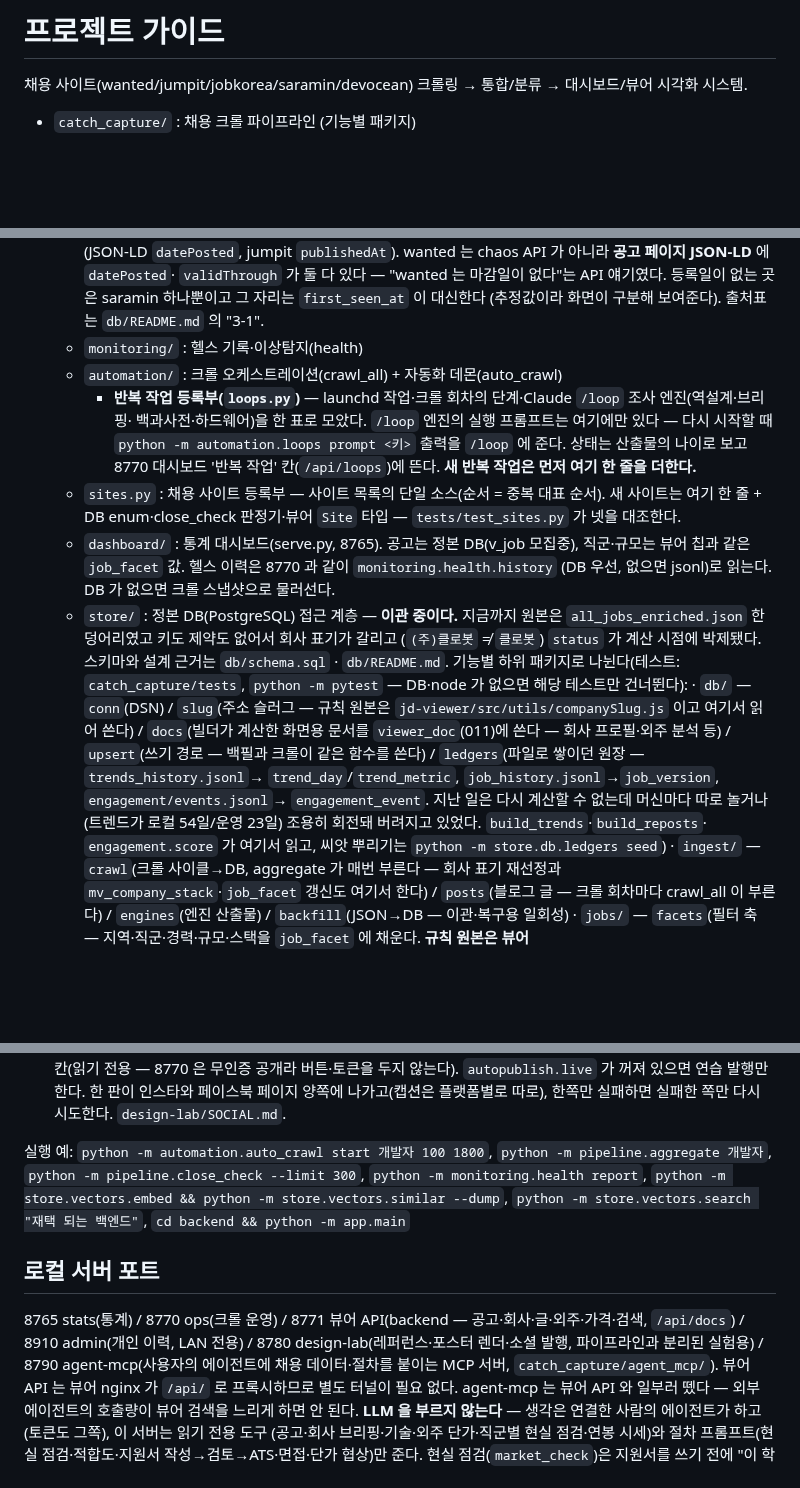
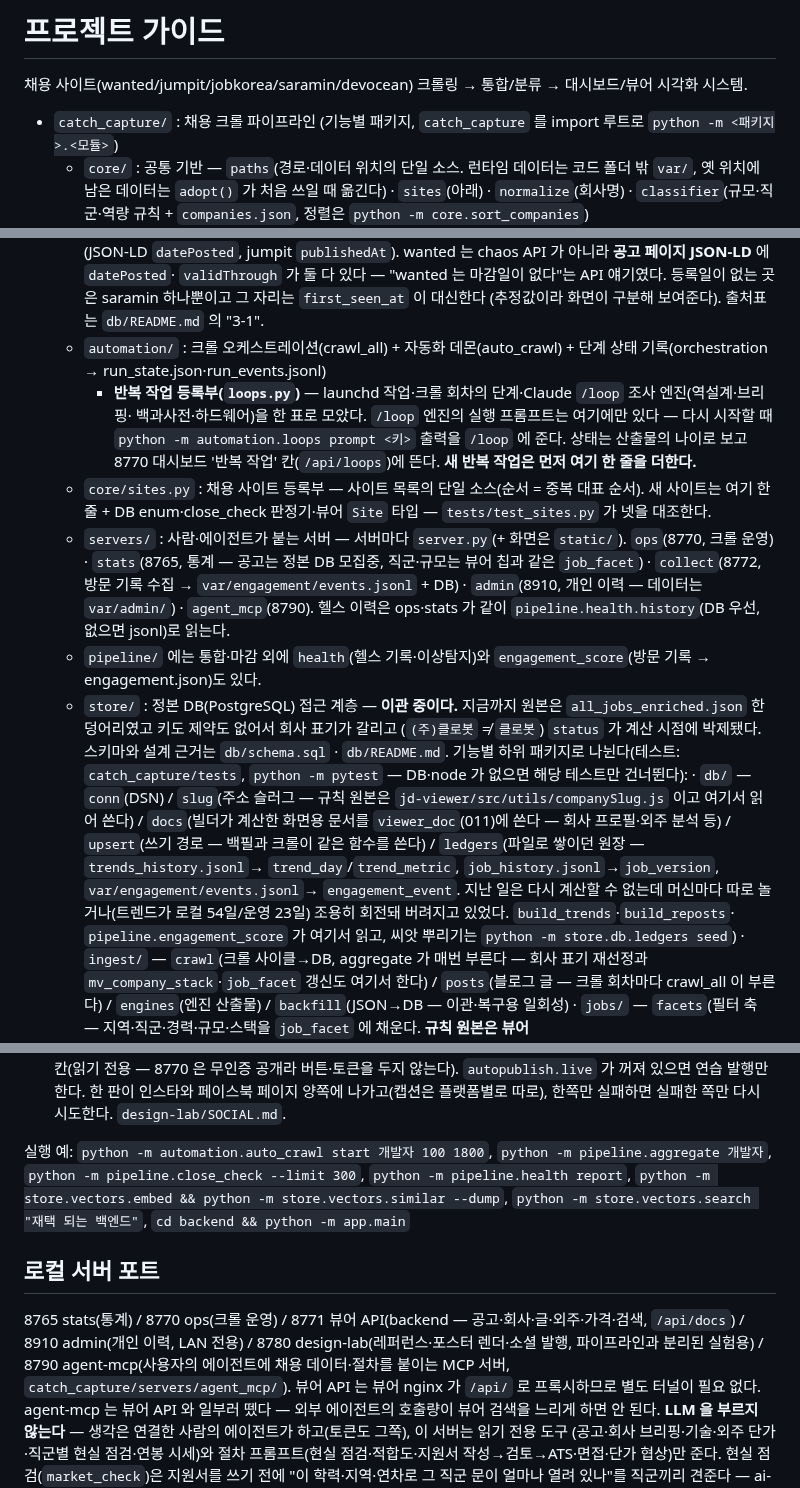
Before and after one commit to KWANHYUNKIM/jobseeker, a Markdown page: CLAUDE.md, 3 parts joined by grey strips. Drawn GitHub-style; blank space fills up the shorter version.

```diff
--- a/CLAUDE.md
+++ b/CLAUDE.md
@@ -2,7 +2,10 @@
 
 채용 사이트(wanted/jumpit/jobkorea/saramin/devocean) 크롤링 → 통합/분류 → 대시보드/뷰어 시각화 시스템.
 
-- `catch_capture/` : 채용 크롤 파이프라인 (기능별 패키지)
+- `catch_capture/` : 채용 크롤 파이프라인 (기능별 패키지, `catch_capture` 를 import 루트로 `python -m <패키지>.<모듈>`)
+  - `core/` : 공통 기반 — `paths`(경로·데이터 위치의 단일 소스. 런타임 데이터는 코드 폴더 밖 `var/`,
+    옛 위치에 남은 데이터는 `adopt()` 가 처음 쓰일 때 옮긴다) · `sites`(아래) · `normalize`(회사명) ·
+    `classifier`(규모·직군·역량 규칙 + `companies.json`, 정렬은 `python -m core.sort_companies`)
   - `crawlers/` : 사이트별 크롤러(crawl_*.py) + 공통(jobs_common)
     `crawl_freelance` 는 채용 공고가 아니라 **외주·프리랜서 프로젝트**(SI/SM 상주·도급·부업)를
     모은다 — 원티드 긱스(API)·프리모아(목록 JSON, 의뢰인 이메일 필드는 버린다)·이랜서(사이트맵 →
@@ -46,17 +49,20 @@
     `validThrough` 가 둘 다 있다 — "wanted 는 마감일이 없다"는 API 얘기였다.
     등록일이 없는 곳은 saramin 하나뿐이고 그 자리는 `first_seen_at` 이 대신한다
     (추정값이라 화면이 구분해 보여준다). 출처표는 `db/README.md` 의 "3-1".
-  - `monitoring/` : 헬스 기록·이상탐지(health)
-  - `automation/` : 크롤 오케스트레이션(crawl_all) + 자동화 데몬(auto_crawl)
+  - `automation/` : 크롤 오케스트레이션(crawl_all) + 자동화 데몬(auto_crawl) + 단계 상태 기록(orchestration →
+    run_state.json·run_events.jsonl)
     + **반복 작업 등록부(`loops.py`)** — launchd 작업·크롤 회차의 단계·Claude `/loop` 조사 엔진(역설계·브리핑·
     백과사전·하드웨어)을 한 표로 모았다. `/loop` 엔진의 실행 프롬프트는 여기에만 있다 —
     다시 시작할 때 `python -m automation.loops prompt <키>` 출력을 `/loop` 에 준다. 상태는 산출물의 나이로 보고
     8770 대시보드 '반복 작업' 칸(`/api/loops`)에 뜬다. **새 반복 작업은 먼저 여기 한 줄을 더한다.**
-  - `sites.py` : 채용 사이트 등록부 — 사이트 목록의 단일 소스(순서 = 중복 대표 순서). 새 사이트는
+  - `core/sites.py` : 채용 사이트 등록부 — 사이트 목록의 단일 소스(순서 = 중복 대표 순서). 새 사이트는
     여기 한 줄 + DB enum·close_check 판정기·뷰어 `Site` 타입 — `tests/test_sites.py` 가 넷을 대조한다.
-  - `dashboard/` : 통계 대시보드(serve.py, 8765). 공고는 정본 DB(v_job 모집중), 직군·규모는
-    뷰어 칩과 같은 `job_facet` 값. 헬스 이력은 8770 과 같이 `monitoring.health.history`
-    (DB 우선, 없으면 jsonl)로 읽는다. DB 가 없으면 크롤 스냅샷으로 물러선다.
+  - `servers/` : 사람·에이전트가 붙는 서버 — 서버마다 `server.py`(+ 화면은 `static/`).
+    `ops`(8770, 크롤 운영) · `stats`(8765, 통계 — 공고는 정본 DB 모집중, 직군·규모는 뷰어 칩과 같은
+    `job_facet`) · `collect`(8772, 방문 기록 수집 → `var/engagement/events.jsonl` + DB) · `admin`(8910,
+    개인 이력 — 데이터는 `var/admin/`) · `agent_mcp`(8790). 헬스 이력은 ops·stats 가 같이
+    `pipeline.health.history`(DB 우선, 없으면 jsonl)로 읽는다.
+  - `pipeline/` 에는 통합·마감 외에 `health`(헬스 기록·이상탐지)와 `engagement_score`(방문 기록 → engagement.json)도 있다.
   - `store/` : 정본 DB(PostgreSQL) 접근 계층 — **이관 중이다.** 지금까지 원본은
     `all_jobs_enriched.json` 한 덩어리였고 키도 제약도 없어서 회사 표기가 갈리고
     (`(주)클로봇` ≠ `클로봇`) `status` 가 계산 시점에 박제됐다. 스키마와 설계 근거는
@@ -66,10 +72,10 @@
       `jd-viewer/src/utils/companySlug.js` 이고 여기서 읽어 쓴다) / `docs`(빌더가 계산한 화면용
       문서를 `viewer_doc`(011)에 쓴다 — 회사 프로필·외주 분석 등) / `upsert`(쓰기 경로 —
       백필과 크롤이 같은 함수를 쓴다) / `ledgers`(파일로 쌓이던 원장 — `trends_history.jsonl`→
-      `trend_day`/`trend_metric`, `job_history.jsonl`→`job_version`, `engagement/events.jsonl`→
+      `trend_day`/`trend_metric`, `job_history.jsonl`→`job_version`, `var/engagement/events.jsonl`→
       `engagement_event`. 지난 일은 다시 계산할 수 없는데 머신마다 따로 놀거나(트렌드가 로컬
       54일/운영 23일) 조용히 회전돼 버려지고 있었다. `build_trends`·`build_reposts`·
-      `engagement.score` 가 여기서 읽고, 씨앗 뿌리기는 `python -m store.db.ledgers seed`)
+      `pipeline.engagement_score` 가 여기서 읽고, 씨앗 뿌리기는 `python -m store.db.ledgers seed`)
     · `ingest/` — `crawl`(크롤 사이클→DB, aggregate 가 매번 부른다 — 회사 표기 재선정과
       `mv_company_stack`·`job_facet` 갱신도 여기서 한다) / `posts`(블로그 글 — 크롤 회차마다
       crawl_all 이 부른다) / `engines`(엔진 산출물) / `backfill`(JSON→DB — 이관·복구용 일회성)
@@ -246,14 +251,14 @@
   양쪽에 나가고(캡션은 플랫폼별로 따로), 한쪽만 실패하면 실패한 쪽만 다시 시도한다. `design-lab/SOCIAL.md`.
 
 실행 예: `python -m automation.auto_crawl start 개발자 100 1800`,
-`python -m pipeline.aggregate 개발자`, `python -m pipeline.close_check --limit 300`, `python -m monitoring.health report`,
+`python -m pipeline.aggregate 개발자`, `python -m pipeline.close_check --limit 300`, `python -m pipeline.health report`,
 `python -m store.vectors.embed && python -m store.vectors.similar --dump`,
 `python -m store.vectors.search "재택 되는 백엔드"`, `cd backend && python -m app.main`
 
 ## 로컬 서버 포트
 8765 stats(통계) / 8770 ops(크롤 운영) / 8771 뷰어 API(backend — 공고·회사·글·외주·가격·검색, `/api/docs`) / 8910 admin(개인 이력, LAN 전용)
 / 8780 design-lab(레퍼런스·포스터 렌더·소셜 발행, 파이프라인과 분리된 실험용)
-/ 8790 agent-mcp(사용자의 에이전트에 채용 데이터·절차를 붙이는 MCP 서버, `catch_capture/agent_mcp/`).
+/ 8790 agent-mcp(사용자의 에이전트에 채용 데이터·절차를 붙이는 MCP 서버, `catch_capture/servers/agent_mcp/`).
 뷰어 API 는 뷰어 nginx 가 `/api/` 로 프록시하므로 별도 터널이 필요 없다.
 agent-mcp 는 뷰어 API 와 일부러 뗐다 — 외부 에이전트의 호출량이 뷰어 검색을 느리게 하면 안 된다.
 **LLM 을 부르지 않는다** — 생각은 연결한 사람의 에이전트가 하고(토큰도 그쪽), 이 서버는 읽기 전용 도구
```
Also changed, not shown: other parts of CLAUDE.md (+1 -2 lines), db/README.md (+2 -2 lines), deploy/README.md (+5 -5 lines).
